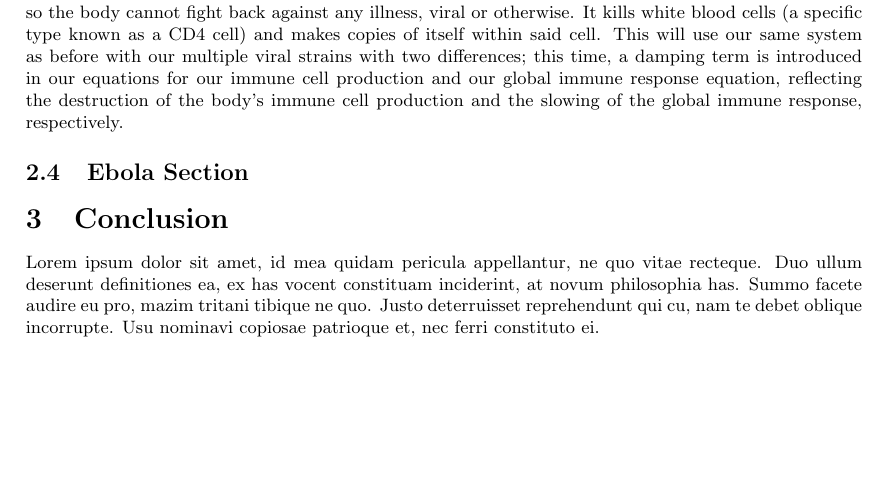
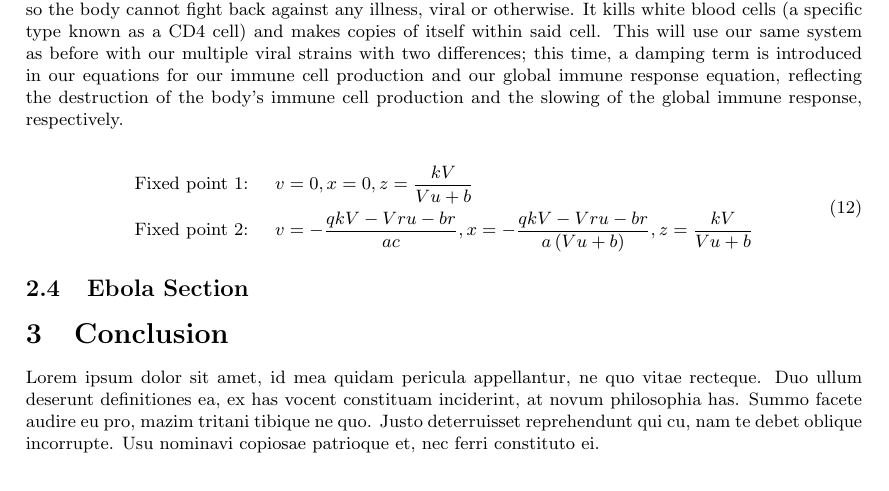
Before and after one commit to lienne/modeling-project, a LaTeX document (project.tex): part of page 3 of 3 before the commit and part of page 3 of 4 after it, cut so that both start at the same text, the shorter picture padded with empty space. Compiled offline with pdfLaTeX.

Commit message:
started working on HIV section

```diff
--- a/project.tex
+++ b/project.tex
@@ -162,6 +162,15 @@ Our observations show that our first fixed point will act as a source and the se
 \subsection{HIV Section}
 Now we will shift our focus to HIV specifically. HIV, the precursor to AIDS, destroys the immune system so the body cannot fight back against any illness, viral or otherwise. It kills white blood cells (a specific type known as a CD4 cell) and makes copies of itself within said cell. This will use our same system as before with our multiple viral strains with two differences; this time, a damping term is introduced in our equations for our immune cell production and our global immune response equation, reflecting the destruction of the body’s immune cell production and the slowing of the global immune response, respectively.
 
+%fixed points of equation
+\begin{equation}
+	\begin{split}
+		&\text{Fixed point 1: } \quad v=0,x=0,z={\frac {kV}{Vu+b}}   \\
+		&\text{Fixed point 2: } \quad  v=-{\frac {qkV-Vru-br}{ac}},x=-{\frac {qkV-Vru-br}{a \left( Vu+b \right) }},z={\frac {kV}{Vu+b}}
+	\end{split}
+	\label{eq:fixed}
+\end{equation}
+
 \subsection{Ebola Section}
 
 \section{Conclusion}
```
